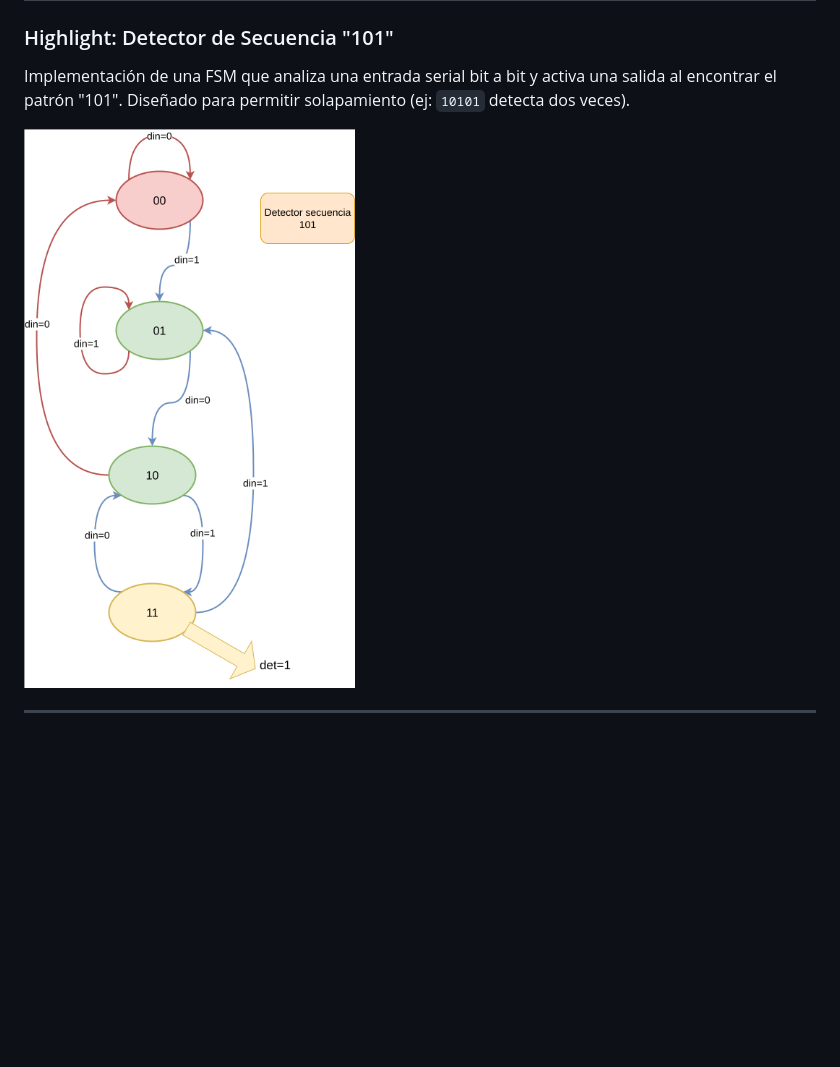
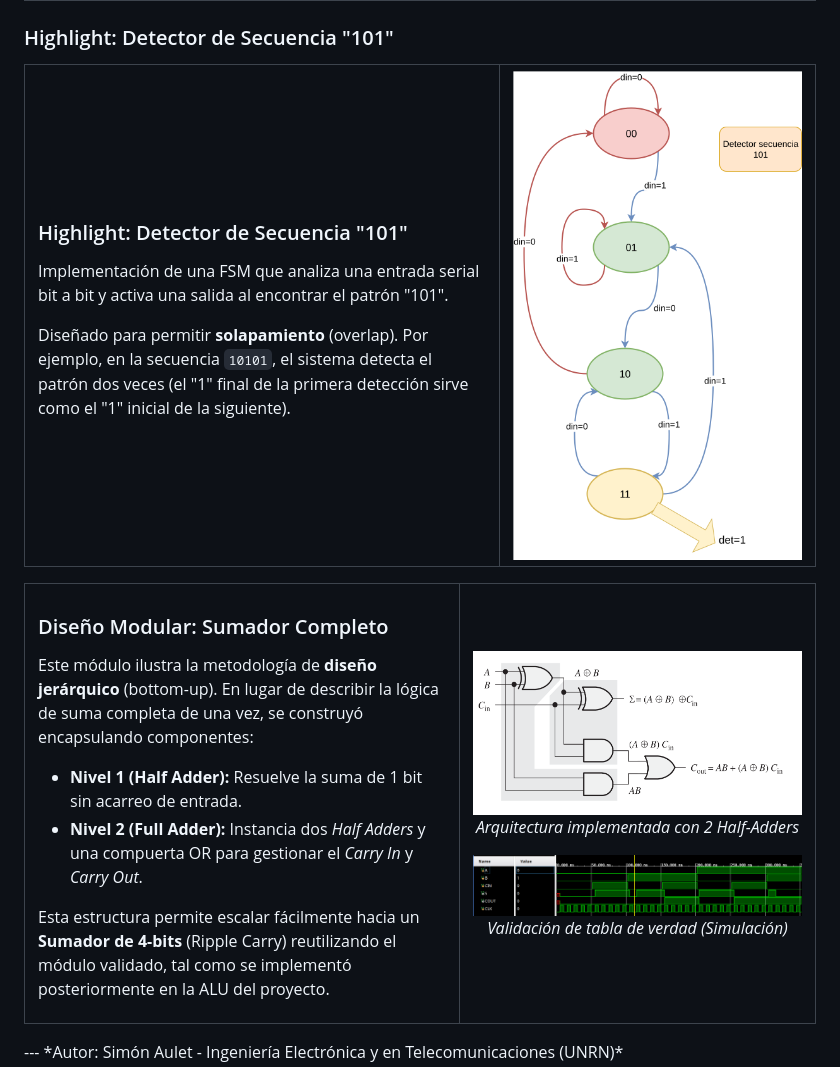
Before and after one commit to SimonAulet/portfolio, a Markdown page: FPGA/FPGA_projects.md, the part around the change. Drawn GitHub-style; blank space fills up the shorter version.

Commit message:
md modificado

```diff
--- a/FPGA/FPGA_projects.md
+++ b/FPGA/FPGA_projects.md
@@ -93,9 +93,46 @@ Una suite de módulos fundamentales que exploran la sintaxis y las estructuras b
 | **FSM Básica** | **Detector "101"** (Ej. 20) | Máquina de Moore con solapamiento (overlap) para detección de patrones seriales. |
 
 ### Highlight: Detector de Secuencia "101"
-Implementación de una FSM que analiza una entrada serial bit a bit y activa una salida al encontrar el patrón "101". Diseñado para permitir solapamiento (ej: `10101` detecta dos veces).
+<table>
+  <tr>
+    <td width="60%" valign="top">
+      <h3>Highlight: Detector de Secuencia "101"</h3>
+      <p>
+        Implementación de una FSM que analiza una entrada serial bit a bit y activa una salida al encontrar el patrón "101".
+      </p>
+      <p>
+        Diseñado para permitir <strong>solapamiento</strong> (overlap). Por ejemplo, en la secuencia <code>10101</code>, el sistema detecta el patrón dos veces (el "1" final de la primera detección sirve como el "1" inicial de la siguiente).
+      </p>
+    </td>
+    <td width="40%" valign="top">
+      <img src="img/detector101_fsm.png" alt="FSM Detector 101" width="100%">
+    </td>
+  </tr>
+</table>
 
-![FSM Detector 101](img/detector101_fsm.png)
-
+<table>
+  <tr>
+    <td width="55%" valign="top">
+      <h3>Diseño Modular: Sumador Completo</h3>
+      <p>
+        Este módulo ilustra la metodología de <strong>diseño jerárquico</strong> (bottom-up). En lugar de describir la lógica de suma completa de una vez, se construyó encapsulando componentes:
+      </p>
+      <ul>
+        <li><strong>Nivel 1 (Half Adder):</strong> Resuelve la suma de 1 bit sin acarreo de entrada.</li>
+        <li><strong>Nivel 2 (Full Adder):</strong> Instancia dos <em>Half Adders</em> y una compuerta OR para gestionar el <em>Carry In</em> y <em>Carry Out</em>.</li>
+      </ul>
+      <p>
+        Esta estructura permite escalar fácilmente hacia un <strong>Sumador de 4-bits</strong> (Ripple Carry) reutilizando el módulo validado, tal como se implementó posteriormente en la ALU del proyecto.
+      </p>
+    </td>
+    <td width="45%" valign="top">
+      <img src="img/fa_esquema.png" alt="Esquemático Full Adder" width="100%">
+      <br>
+      <p align="center"><em>Arquitectura implementada con 2 Half-Adders</em></p>
+      <img src="img/fa_sim.png" alt="Simulación Full Adder" width="100%">
+      <p align="center"><em>Validación de tabla de verdad (Simulación)</em></p>
+    </td>
+  </tr>
+</table>
 ---
 *Autor: Simón Aulet - Ingeniería Electrónica y en Telecomunicaciones (UNRN)*
```
